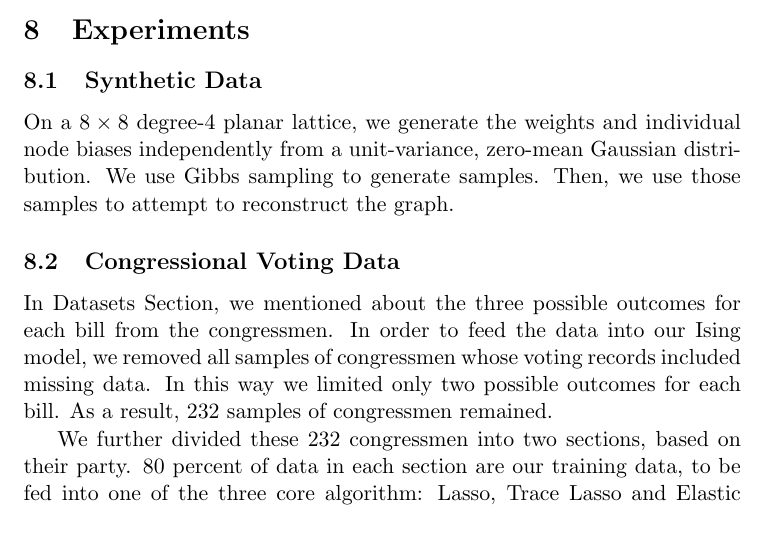
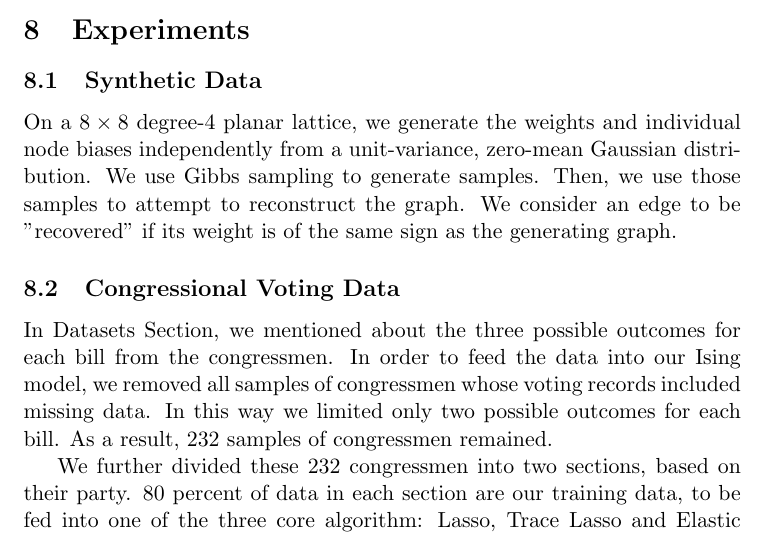
Before and after one commit to lrr0001/PMG-8003-project, a LaTeX document (finalReport.tex): part of page 8 of 10, cut so that both start at the same text. Compiled offline with pdfLaTeX.

Commit message:
added to sythetic data section

```diff
--- a/finalReport.tex
+++ b/finalReport.tex
@@ -202,7 +202,9 @@ The lasso, trace lasso and the elastic net were the regularization schemes imple
 
 \section{Experiments}
 \subsection{Synthetic Data}
-On a $8\times8$ degree-$4$ planar lattice, we generate the weights and individual node biases independently from a unit-variance, zero-mean Gaussian distribution.  We use Gibbs sampling to generate samples.  Then, we use those samples to attempt to reconstruct the graph.
+On a $8\times8$ degree-$4$ planar lattice, we generate the weights and individual node biases independently from a unit-variance, zero-mean Gaussian distribution.
+We use Gibbs sampling to generate samples.
+Then, we use those samples to attempt to reconstruct the graph. We consider an edge to be "recovered" if its weight is of the same sign as the generating graph.
 \subsection{Congressional Voting Data}
 
 In Datasets Section, we mentioned about the three possible outcomes for each bill from the congressmen. In order to feed the data into our Ising model, we removed all samples of congressmen whose voting records included missing data. In this way we limited only two possible outcomes for each bill. As a result,  232 samples of congressmen remained.
```
